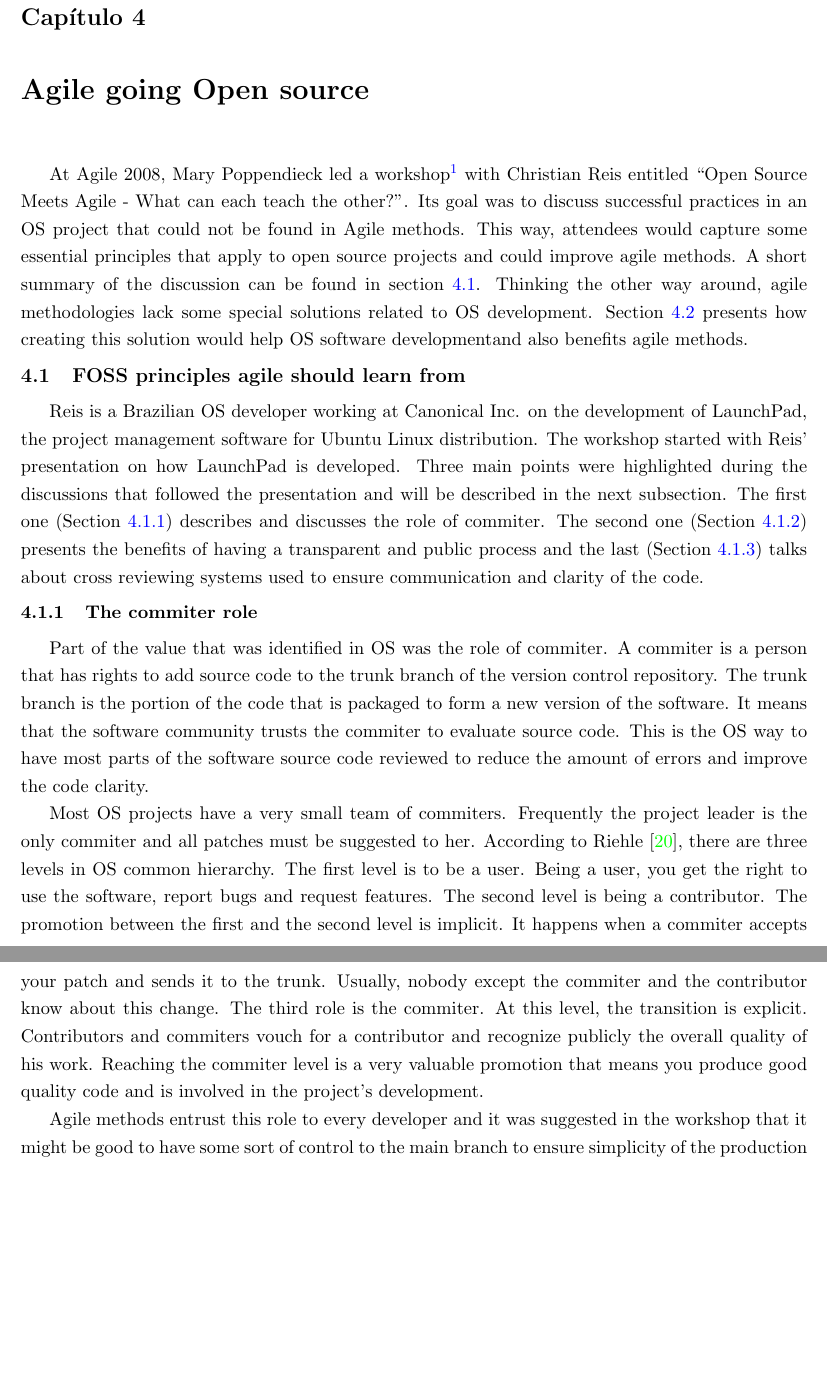
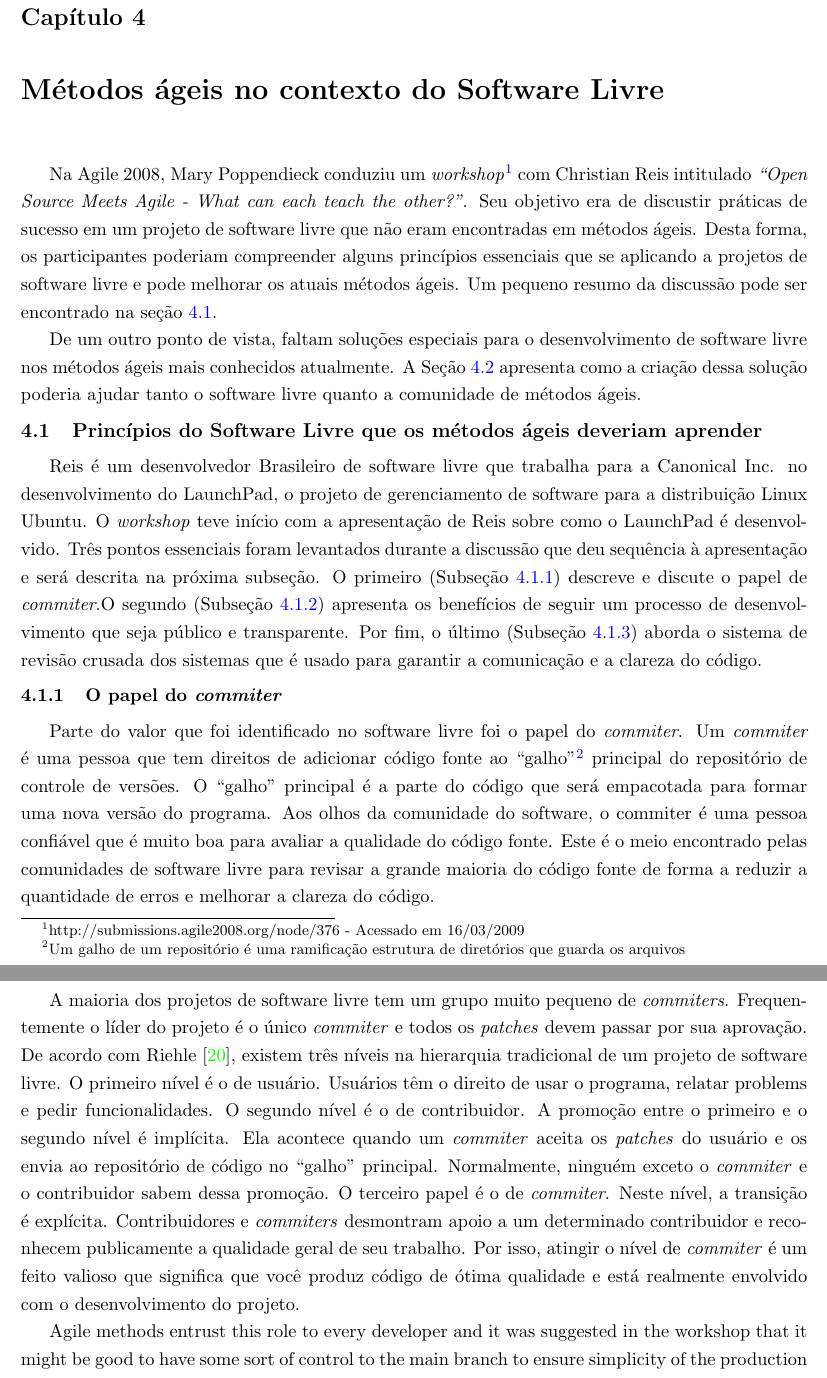
Before and after one commit to hugocorbucci/qualificacao-mestrado, a LaTeX book (texto/qualificacao.tex, which reads texto/cap-agile-to-open.tex): two parts of pages 25 and 26 of 36, joined at a grey line, cut so that both start at the same text, the shorter picture padded with empty space. Compiled offline with pdfLaTeX.

Commit message:
Adding dependencies to the chapters in the makefile. Translating a part of the 4th chapter. Hugo

```diff
--- a/texto/cap-agile-to-open.tex
+++ b/texto/cap-agile-to-open.tex
@@ -1,61 +1,78 @@
 %% ------------------------------------------------------------------------- %%
-\chapter{Agile going Open source}
+\chapter{Métodos ágeis no contexto do Software Livre}
 \label{cap:agile}
 
-At Agile 2008, Mary Poppendieck led a
-workshop\footnote{http://submissions.agile2008.org/node/376} with
-Christian Reis entitled ``Open Source Meets Agile - What can each
-teach the other?''. Its goal was to discuss successful practices in an
-OS project that could not be found in Agile methods. This way,
-attendees would capture some essential principles that apply to open
-source projects and could improve agile methods. A short summary of
-the discussion can be found in section \ref{sec:foss-over-agile}.
-Thinking the other way around, agile methodologies lack some special
-solutions related to OS development. Section
-\ref{sec:agile-improve-os} presents how creating this solution
-would help OS software developmentand also benefits agile methods.
+Na Agile 2008, Mary Poppendieck conduziu um
+\emph{workshop}\footnote{http://submissions.agile2008.org/node/376 -
+  Acessado em 16/03/2009} com Christian Reis intitulado \emph{``Open
+  Source Meets Agile - What can each teach the other?''}. Seu objetivo
+era de discustir práticas de sucesso em um projeto de software livre
+que não eram encontradas em métodos ágeis. Desta forma, os
+participantes poderiam compreender alguns princípios essenciais que se
+aplicando a projetos de software livre e pode melhorar os atuais
+métodos ágeis. Um pequeno resumo da discussão pode ser encontrado na
+seção \ref{sec:foss-over-agile}.
 
-\section{FOSS principles agile should learn from}
+De um outro ponto de vista, faltam soluções especiais para o
+desenvolvimento de software livre nos métodos ágeis mais conhecidos
+atualmente. A Seção \ref{sec:agile-improve-os} apresenta como a
+criação dessa solução poderia ajudar tanto o software livre quanto a
+comunidade de métodos ágeis.
+
+\section{Princípios do Software Livre que os métodos ágeis deveriam
+  aprender}
 \label{sec:foss-over-agile}
 
-Reis is a Brazilian OS developer working at Canonical Inc. on the
-development of LaunchPad, the project management software for Ubuntu
-Linux distribution. The workshop started with Reis' presentation on
-how LaunchPad is developed. Three main points were highlighted during
-the discussions that followed the presentation and will be described
-in the next subsection. The first one (Section
-\ref{subsec:commiter}) describes and discusses the role of
-commiter. The second one (Section \ref{subsec:publicity}) presents
-the benefits of having a transparent and public process and the last
-(Section \ref{subsec:crossrev}) talks about cross reviewing systems
-used to ensure communication and clarity of the code.
+Reis é um desenvolvedor Brasileiro de software livre que trabalha para
+a Canonical Inc. no desenvolvimento do LaunchPad, o projeto de
+gerenciamento de software para a distribuição Linux Ubuntu. O
+\emph{workshop} teve início com a apresentação de Reis sobre como o
+LaunchPad é desenvolvido. Três pontos essenciais foram levantados
+durante a discussão que deu sequência à apresentação e será descrita
+na próxima subseção. O primeiro (Subseção \ref{subsec:commiter})
+descreve e discute o papel de \emph{commiter}.%TODO traduzir? Como?
+O segundo (Subseção \ref{subsec:publicity}) apresenta os benefícios de
+seguir um processo de desenvolvimento que seja público e transparente.
+Por fim, o último (Subseção \ref{subsec:crossrev}) aborda o sistema de
+revisão crusada dos sistemas que é usado para garantir a comunicação e
+a clareza do código.
 
-\subsection{The commiter role}
+\subsection{O papel do \emph{commiter}}
 \label{subsec:commiter}
 
-Part of the value that was identified in OS was the role of commiter.
-A commiter is a person that has rights to add source code to the trunk
-branch of the version control repository. The trunk branch is the
-portion of the code that is packaged to form a new version of the
-software. It means that the software community trusts the commiter to
-evaluate source code. This is the OS way to have most parts of the
-software source code reviewed to reduce the amount of errors and
-improve the code clarity.
+Parte do valor que foi identificado no software livre foi o papel do
+\emph{commiter}. Um \emph{commiter} é uma pessoa que tem direitos de
+adicionar código fonte ao ``galho''\footnote{Um galho de um
+  repositório é uma ramificação estrutura de diretórios que guarda os
+  arquivos} principal do repositório de controle de versões. O
+``galho'' principal é a parte do código que será empacotada para
+formar uma nova versão do programa. Aos olhos da comunidade do
+software, o commiter é uma pessoa confiável que é muito boa para
+avaliar a qualidade do código fonte. Este é o meio encontrado pelas
+comunidades de software livre para revisar a grande maioria do código
+fonte de forma a reduzir a quantidade de erros e melhorar a clareza do
+código.
 
-Most OS projects have a very small team of commiters. Frequently the
-project leader is the only commiter and all patches must be suggested
-to her. According to Riehle \cite{Riehle2007}, there are three levels
-in OS common hierarchy. The first level is to be a user. Being a user,
-you get the right to use the software, report bugs and request
-features. The second level is being a contributor. The promotion
-between the first and the second level is implicit. It happens when a
-commiter accepts your patch and sends it to the trunk. Usually, nobody
-except the commiter and the contributor know about this change. The
-third role is the commiter. At this level, the transition is
-explicit. Contributors and commiters vouch for a contributor and
-recognize publicly the overall quality of his work. Reaching the
-commiter level is a very valuable promotion that means you produce
-good quality code and is involved in the project's development.
+A maioria dos projetos de software livre tem um grupo muito pequeno de
+\emph{commiters}. Frequentemente o líder do projeto é o único
+\emph{commiter} e todos os \emph{patches} devem passar por sua
+aprovação. De acordo com Riehle \cite{Riehle2007}, existem três níveis
+na hierarquia tradicional de um projeto de software livre. O primeiro
+nível é o de usuário. Usuários têm o direito de usar o programa,
+relatar problems e pedir funcionalidades. O segundo nível é o de
+contribuidor. A promoção entre o primeiro e o segundo nível é
+implícita. Ela acontece quando um \emph{commiter} aceita os
+\emph{patches} do usuário e os envia ao repositório de código no
+``galho'' principal. Normalmente, ninguém exceto o \emph{commiter} e o
+contribuidor sabem dessa promoção. O terceiro papel é o de
+\emph{commiter}. Neste nível, a transição é explícita. Contribuidores
+e \emph{commiters} desmontram apoio a um determinado contribuidor e
+reconhecem publicamente a qualidade geral de seu trabalho. Por isso,
+atingir o nível de \emph{commiter} é um feito valioso que significa
+que você produz código de ótima qualidade e está realmente envolvido
+com o desenvolvimento do projeto.
+
+%TODO Continuar traduzindo
 
 Agile methods entrust this role to every developer and it was
 suggested in the workshop that it might be good to have some sort of
```
Also changed, not shown: texto/Makefile, texto/qualificacao.pdf.
